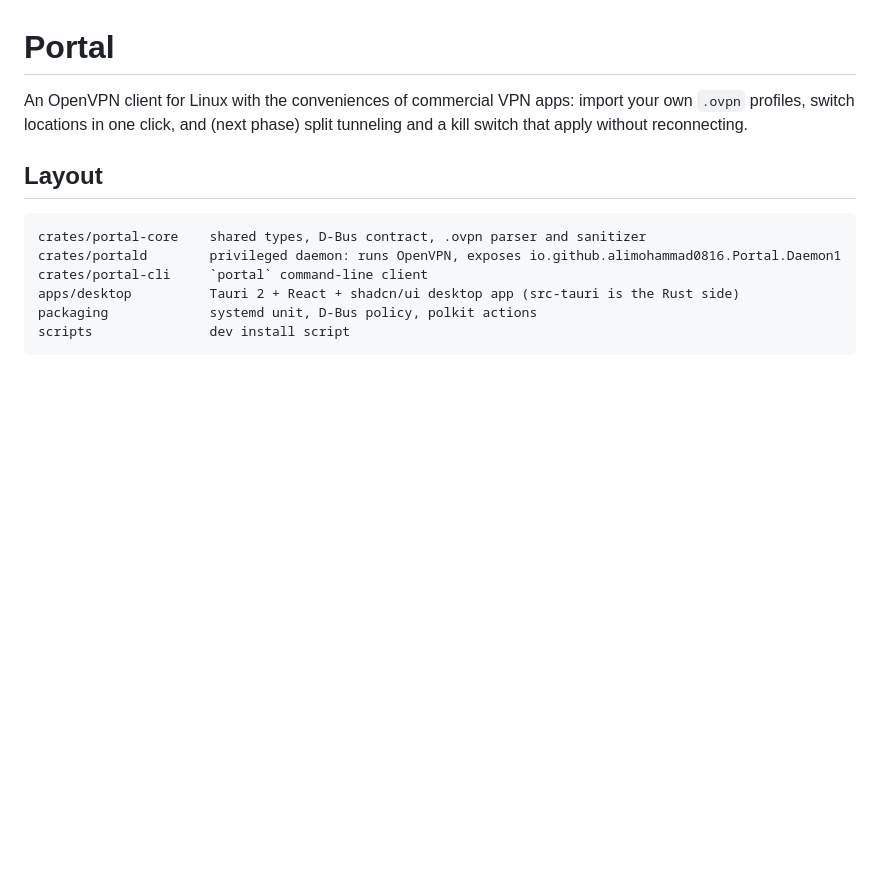
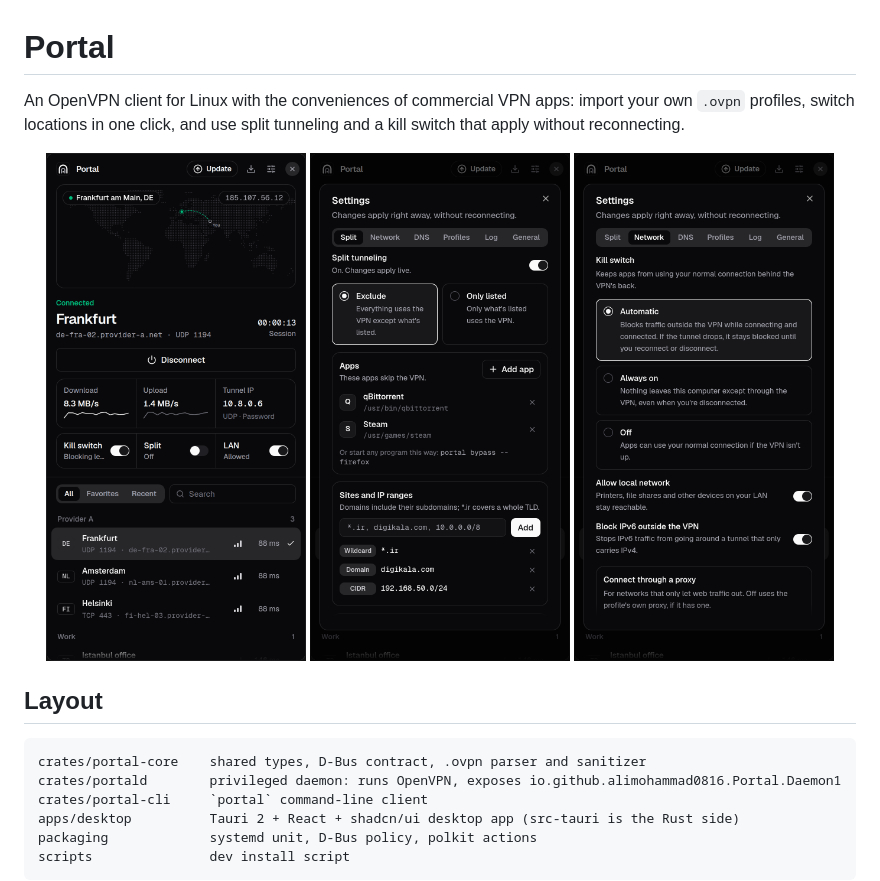
Before and after one commit to alimohammad0816/portal, a Markdown page: README.md, the part around the change. Rendered like a GitHub page; pictures changed too: docs/screenshots/main.png (added), docs/screenshots/network.png (added), docs/screenshots/split.png (added); blank space fills up the shorter version.

Commit message:
README: add screenshots, describe split tunneling and kill switch as shipped

```diff
--- a/README.md
+++ b/README.md
@@ -1,8 +1,14 @@
 # Portal
 
 An OpenVPN client for Linux with the conveniences of commercial VPN apps:
-import your own `.ovpn` profiles, switch locations in one click, and (next
-phase) split tunneling and a kill switch that apply without reconnecting.
+import your own `.ovpn` profiles, switch locations in one click, and use
+split tunneling and a kill switch that apply without reconnecting.
+
+<p align="center">
+  <img src="docs/screenshots/main.png" width="260" alt="Main window, connected to Frankfurt">
+  <img src="docs/screenshots/split.png" width="260" alt="Split tunneling settings">
+  <img src="docs/screenshots/network.png" width="260" alt="Kill switch and network settings">
+</p>
 
 ## Layout
 
```
